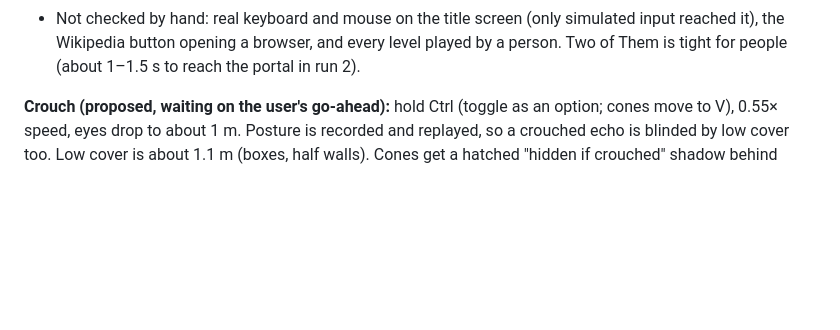
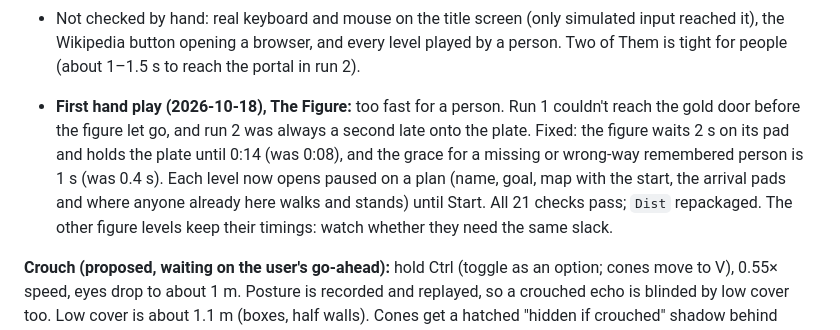
Before and after one commit to krishnasHub/causal-games, a Markdown page: TODO.md, the part around the change. GitHub-like rendering; blank space fills up the shorter version.

Commit message:
TODO: The Figure slowed for hand play; plan before each level
Co-Authored-By: Claude Opus 5.5 (1M context) <noreply@anthropic.com>

```diff
--- a/TODO.md
+++ b/TODO.md
@@ -16,6 +16,8 @@ Later on 2026-10-18, **the spike became a playable game** (built by three agents
 - `.\spike.ps1 test -Level all`: 21 checks across the six levels, each trap breaking for its intended reason, plus Hold the Door's solve, all passing on the merged build.
 - **The spike is now a local-only git repo** (`unreal-spike/.git`, never pushed), so work can run in parallel worktrees.
 - Not checked by hand: real keyboard and mouse on the title screen (only simulated input reached it), the Wikipedia button opening a browser, and every level played by a person. Two of Them is tight for people (about 1–1.5 s to reach the portal in run 2).
+
+- **First hand play (2026-10-18), The Figure:** too fast for a person. Run 1 couldn't reach the gold door before the figure let go, and run 2 was always a second late onto the plate. Fixed: the figure waits 2 s on its pad and holds the plate until 0:14 (was 0:08), and the grace for a missing or wrong-way remembered person is 1 s (was 0.4 s). Each level now opens paused on a plan (name, goal, map with the start, the arrival pads and where anyone already here walks and stands) until Start. All 21 checks pass; `Dist` repackaged. The other figure levels keep their timings: watch whether they need the same slack.
 
 **Crouch (proposed, waiting on the user's go-ahead):** hold Ctrl (toggle as an option; cones move to V), 0.55× speed, eyes drop to about 1 m. Posture is recorded and replayed, so a crouched echo is blinded by low cover too. Low cover is about 1.1 m (boxes, half walls). Cones get a hatched "hidden if crouched" shadow behind cover. The figure needs no posture match. No lean, enterable boxes or movable cover yet. Teaching level "Duck": crouch on run 1's plate so your own past self can't see the corridor.
 
```
